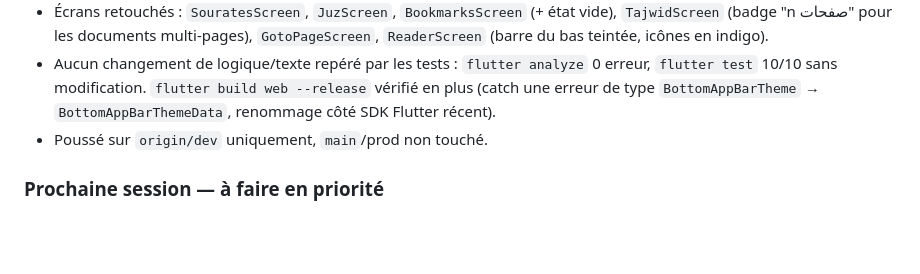
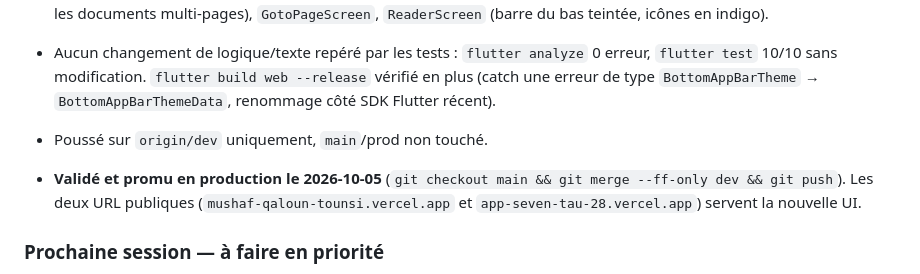
Before and after one commit to Hamouda-Belghith/kaloun, a Markdown page: .ia/PROGRESS.md, the part around the change. GitHub-like rendering; blank space fills up the shorter version.

Commit message:
docs: refonte UX/UI validée et promue en production

```diff
--- a/.ia/PROGRESS.md
+++ b/.ia/PROGRESS.md
@@ -14,6 +14,8 @@ Demande de l'utilisateur : retravailler l'UX/UI du site avec les outils de desig
 - Écrans retouchés : `SouratesScreen`, `JuzScreen`, `BookmarksScreen` (+ état vide), `TajwidScreen` (badge "n صفحات" pour les documents multi-pages), `GotoPageScreen`, `ReaderScreen` (barre du bas teintée, icônes en indigo).
 - Aucun changement de logique/texte repéré par les tests : `flutter analyze` 0 erreur, `flutter test` 10/10 sans modification. `flutter build web --release` vérifié en plus (catch une erreur de type `BottomAppBarTheme` → `BottomAppBarThemeData`, renommage côté SDK Flutter récent).
 - Poussé sur `origin/dev` uniquement, `main`/prod non touché.
+
+- **Validé et promu en production le 2026-10-05** (`git checkout main && git merge --ff-only dev && git push`). Les deux URL publiques (`mushaf-qaloun-tounsi.vercel.app` et `app-seven-tau-28.vercel.app`) servent la nouvelle UI.
 
 ### Prochaine session — à faire en priorité
 1. L'utilisateur compare l'URL dev (https://mushaf-qaloun-tounsi-dev.vercel.app, connexion Vercel requise) à la prod actuelle et donne son avis.
```
